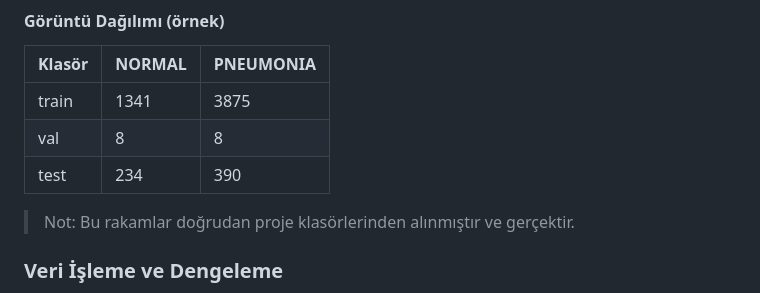
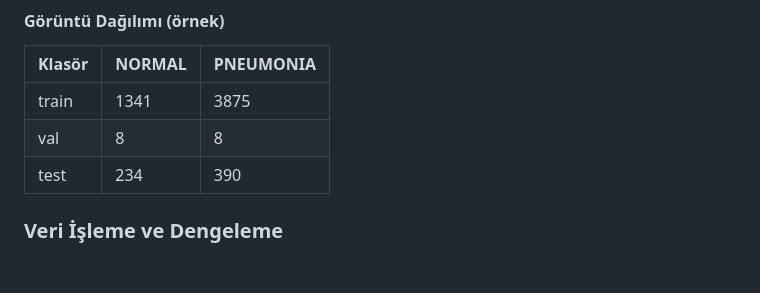
Before and after one commit to comandoo-cell/pneumonia-detection-ai, a Markdown page: README.md, the part around the change. Rendered like a GitHub page; blank space fills up the shorter version.

```diff
--- a/README.md
+++ b/README.md
@@ -113,7 +113,7 @@ Her klasörde iki alt klasör bulunur:
 | val      | 8      | 8         |
 | test     | 234    | 390       |
 
-> Not: Bu rakamlar doğrudan proje klasörlerinden alınmıştır ve gerçektir.
+
 
 ### Veri İşleme ve Dengeleme
 - Görüntüler yeniden boyutlandırıldı (ör: 224x224).
```
